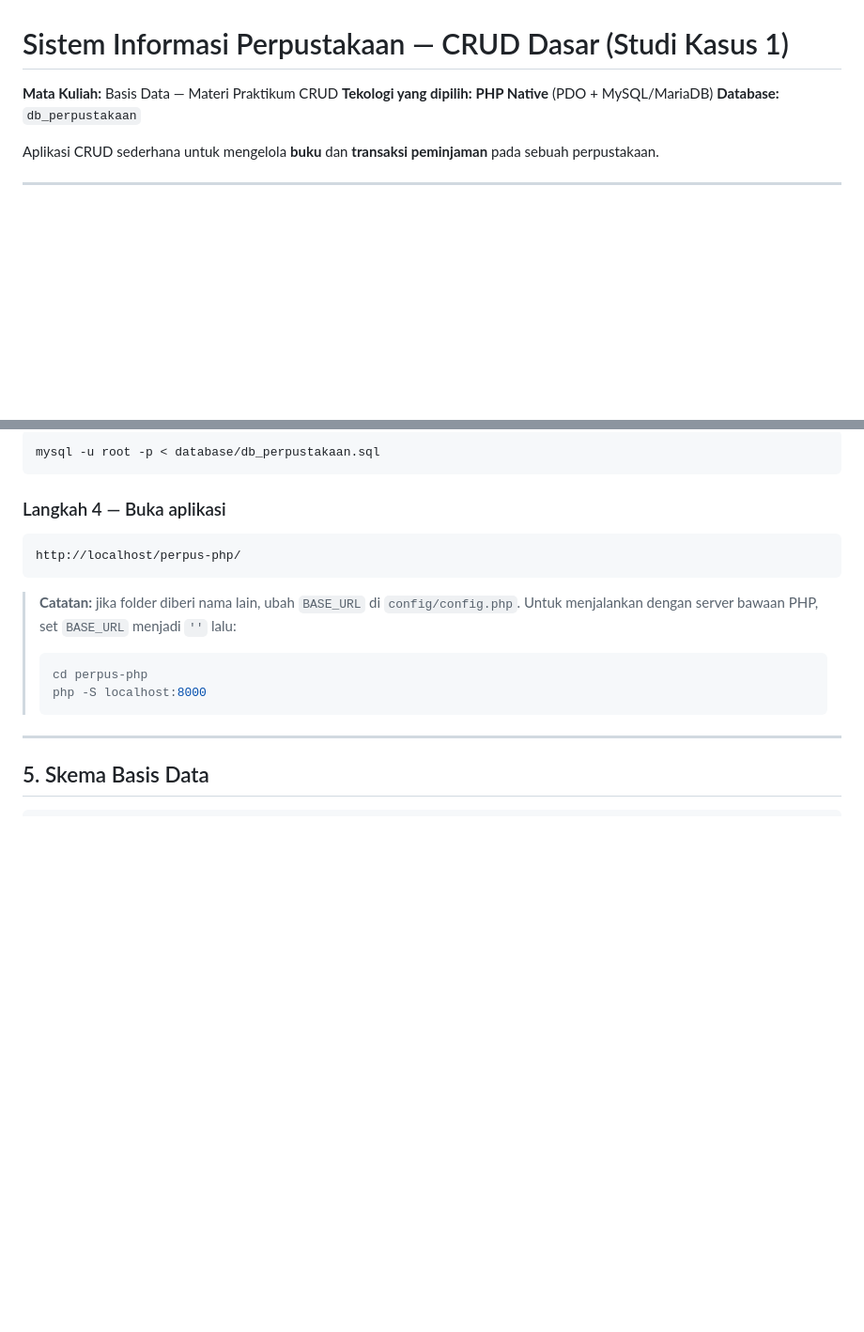
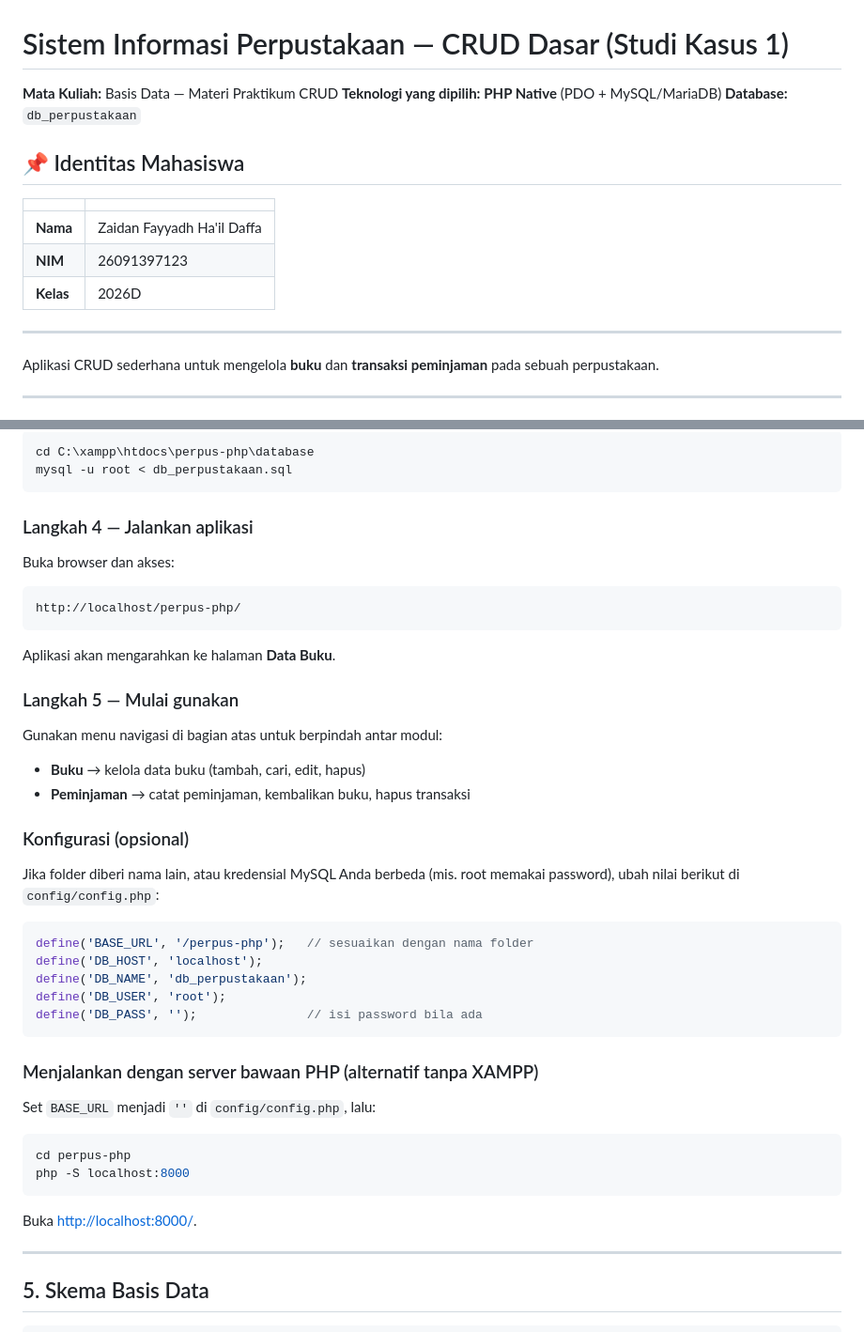
Before and after one commit to zidhd66-rgb/crud-perpustakaan, a Markdown page: README.md, 2 parts joined by grey strips. Shown at 94% size. Drawn GitHub-style; blank space fills up the shorter version.

````diff
--- a/README.md
+++ b/README.md
@@ -1,8 +1,18 @@
 # Sistem Informasi Perpustakaan — CRUD Dasar (Studi Kasus 1)
 
 **Mata Kuliah:** Basis Data — Materi Praktikum CRUD
-**Tekologi yang dipilih:** **PHP Native** (PDO + MySQL/MariaDB)
+**Teknologi yang dipilih:** **PHP Native** (PDO + MySQL/MariaDB)
 **Database:** `db_perpustakaan`
+
+## 📌 Identitas Mahasiswa
+
+| | |
+|---|---|
+| **Nama** | Zaidan Fayyadh Ha'il Daffa |
+| **NIM** | 26091397123 |
+| **Kelas** | 2026D |
+
+---
 
 Aplikasi CRUD sederhana untuk mengelola **buku** dan **transaksi peminjaman** pada sebuah perpustakaan.
 
@@ -72,20 +102,44 @@ Atau lewat terminal:
 
 ```bash
-mysql -u root -p < database/db_perpustakaan.sql
+cd C:\xampp\htdocs\perpus-php\database
+mysql -u root < db_perpustakaan.sql
 ```
 
-### Langkah 4 — Buka aplikasi
+### Langkah 4 — Jalankan aplikasi
+Buka browser dan akses:
 
 ```
 http://localhost/perpus-php/
 ```
 
-> **Catatan:** jika folder diberi nama lain, ubah `BASE_URL` di `config/config.php`.
-> Untuk menjalankan dengan server bawaan PHP, set `BASE_URL` menjadi `''` lalu:
-> ```bash
-> cd perpus-php
-> php -S localhost:8000
-> ```
+Aplikasi akan mengarahkan ke halaman **Data Buku**.
+
+### Langkah 5 — Mulai gunakan
+Gunakan menu navigasi di bagian atas untuk berpindah antar modul:
+- **Buku** → kelola data buku (tambah, cari, edit, hapus)
+- **Peminjaman** → catat peminjaman, kembalikan buku, hapus transaksi
+
+### Konfigurasi (opsional)
+Jika folder diberi nama lain, atau kredensial MySQL Anda berbeda
+(mis. root memakai password), ubah nilai berikut di `config/config.php`:
+
+```php
+define('BASE_URL', '/perpus-php');   // sesuaikan dengan nama folder
+define('DB_HOST', 'localhost');
+define('DB_NAME', 'db_perpustakaan');
+define('DB_USER', 'root');
+define('DB_PASS', '');               // isi password bila ada
+```
+
+### Menjalankan dengan server bawaan PHP (alternatif tanpa XAMPP)
+Set `BASE_URL` menjadi `''` di `config/config.php`, lalu:
+
+```bash
+cd perpus-php
+php -S localhost:8000
+```
+
+Buka <http://localhost:8000/>.
 
 ---
 
````
Also changed, not shown: other parts of README.md (+46 -26 lines), screenshots/08-phpmyadmin-db.jpg (added).
